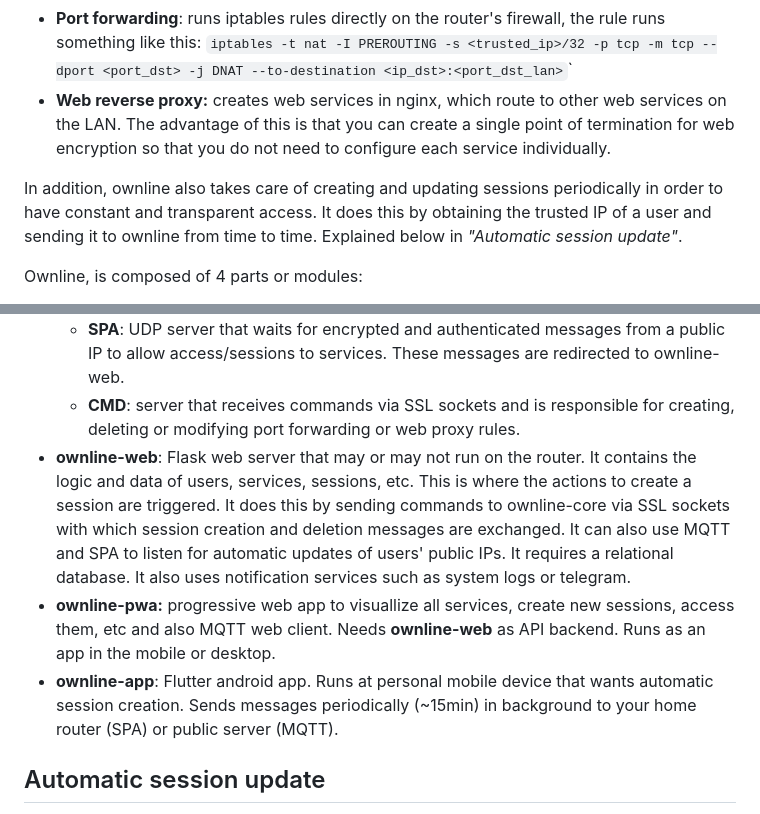
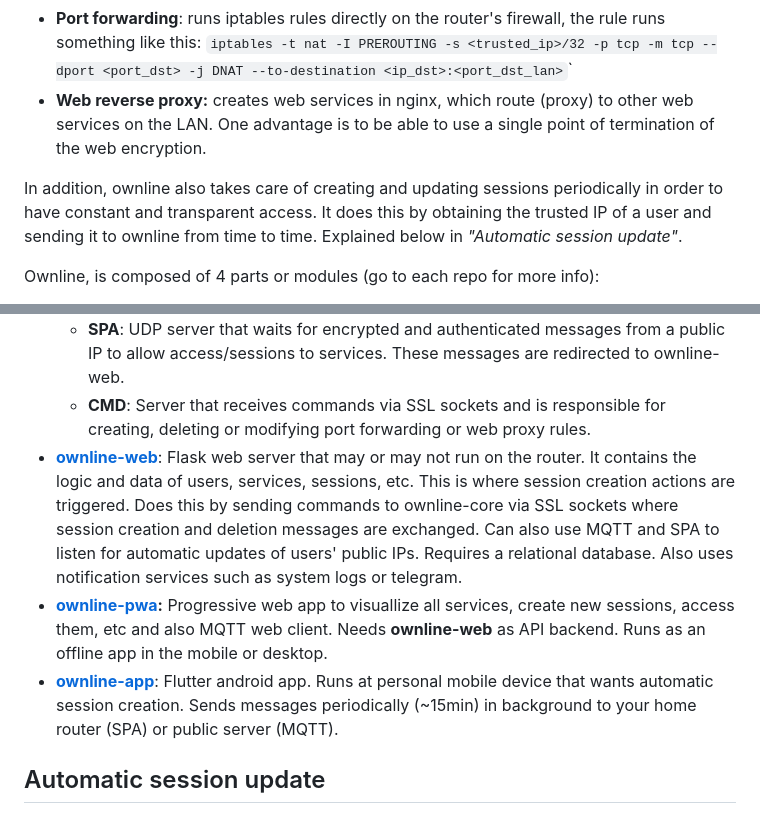
Before and after one commit to pmdp/ownline, a Markdown page: README.md, 2 parts joined by grey strips. Drawn GitHub-style.

Commit message:
Improve documentation

```diff
--- a/README.md
+++ b/README.md
@@ -8,9 +5,9 @@ Does this by using two forwarding techniques at different levels of the OSI mode
 Routing methods:
 
 * **Port forwarding**: runs iptables rules directly on the router's firewall, the rule runs something like this: `iptables -t nat -I PREROUTING -s <trusted_ip>/32 -p tcp -m tcp --dport <port_dst> -j DNAT --to-destination <ip_dst>:<port_dst_lan>`\`
-* **Web reverse proxy:** creates web services in nginx, which route to other web services on the LAN. The advantage of this is that you can create a single point of termination for web encryption so that you do not need to configure each service individually.
+* **Web reverse proxy:** creates web services in nginx, which route (proxy) to other web services on the LAN. One advantage is to be able to use a single point of termination of the web encryption.
 
 In addition, ownline also takes care of creating and updating sessions periodically in order to have constant and transparent access. It does this by obtaining the trusted IP of a user and sending it to ownline from time to time. Explained below in *"Automatic session update"*.
 
-Ownline, is composed of 4 parts or modules:
+Ownline, is composed of 4 parts or modules (go to each repo for more info):
 
@@ -18,8 +15,8 @@ Ownline, is composed of 4 parts or modules:
   * **SPA**: UDP server that waits for encrypted and authenticated messages from a public IP to allow access/sessions to services. These messages are redirected to ownline-web.
-  * **CMD**: server that receives commands via SSL sockets and is responsible for creating, deleting or modifying port forwarding or web proxy rules.
-* **ownline-web**: Flask web server that may or may not run on the router. It contains the logic and data of users, services, sessions, etc. This is where the actions to create a session are triggered. It does this by sending commands to ownline-core via SSL sockets with which session creation and deletion messages are exchanged. It can also use MQTT and SPA to listen for automatic updates of users' public IPs. It requires a relational database. It also uses notification services such as system logs or telegram.
-* **ownline-pwa:** progressive web app to visuallize all services, create new sessions, access them, etc and also MQTT web client. Needs **ownline-web** as API backend. Runs as an app in the mobile or desktop.
-* **ownline-app**: Flutter android app. Runs at personal mobile device that wants automatic session creation. Sends messages periodically (\~15min) in background to your home router (SPA) or public server (MQTT).
+  * **CMD**: Server that receives commands via SSL sockets and is responsible for creating, deleting or modifying port forwarding or web proxy rules.
+* **[ownline-web](https://github.com/pmdp/ownline-web)**: Flask web server that may or may not run on the router. It contains the logic and data of users, services, sessions, etc. This is where session creation actions are triggered. Does this by sending commands to ownline-core via SSL sockets where session creation and deletion messages are exchanged. Can also use MQTT and SPA to listen for automatic updates of users' public IPs. Requires a relational database. Also uses notification services such as system logs or telegram.
+* **[ownline-pwa](https://github.com/pmdp/ownline-pwa):** Progressive web app to visuallize all services, create new sessions, access them, etc and also MQTT web client. Needs **ownline-web** as API backend. Runs as an offline app in the mobile or desktop.
+* **[ownline-app](https://github.com/pmdp/ownline-app)**: Flutter android app. Runs at personal mobile device that wants automatic session creation. Sends messages periodically (\~15min) in background to your home router (SPA) or public server (MQTT).
 
 ## Automatic session update
 
```
Also changed, not shown: other parts of README.md (+10 -4 lines), resources/ownline_pwa_screenshot.png (added), resources/ownline_pwa_screenshot_1.png (added), resources/ownline_pwa_screenshot_2.png (added), resources/ownline_pwa_screenshot_3.png (added), resources/ownline_pwa_screenshot_4.png (added).
